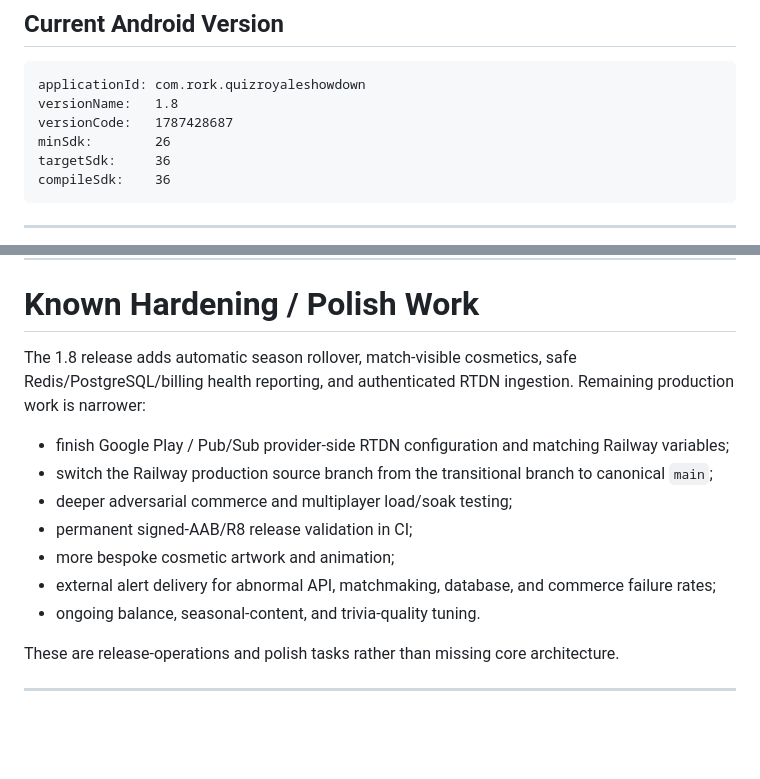
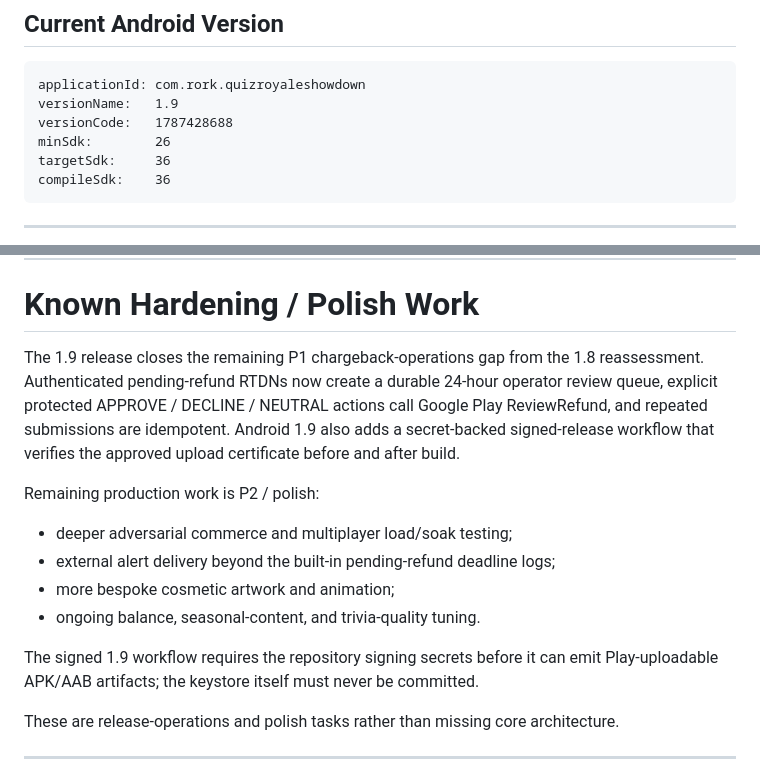
Before and after one commit to adaPlu/quiz-royale-showdown, a Markdown page: README.md, 2 parts joined by grey strips. Drawn GitHub-style; blank space fills up the shorter version.

Commit message:
Document Quiz Royale 1.9 release state

````diff
--- a/README.md
+++ b/README.md
@@ -32,8 +32,8 @@ A custom production web origin may also be deployed through the prepared Cloudfl
 
 ```text
 applicationId: com.rork.quizroyaleshowdown
-versionName:   1.8
-versionCode:   1787428687
+versionName:   1.9
+versionCode:   1787428688
 minSdk:        26
 targetSdk:     36
 compileSdk:    36
@@ -918,15 +918,16 @@ For paid coins/gems:
 
 # Known Hardening / Polish Work
 
-The 1.8 release adds automatic season rollover, match-visible cosmetics, safe Redis/PostgreSQL/billing health reporting, and authenticated RTDN ingestion. Remaining production work is narrower:
+The 1.9 release closes the remaining P1 chargeback-operations gap from the 1.8 reassessment. Authenticated pending-refund RTDNs now create a durable 24-hour operator review queue, explicit protected APPROVE / DECLINE / NEUTRAL actions call Google Play ReviewRefund, and repeated submissions are idempotent. Android 1.9 also adds a secret-backed signed-release workflow that verifies the approved upload certificate before and after build.
 
-- finish Google Play / Pub/Sub provider-side RTDN configuration and matching Railway variables;
-- switch the Railway production source branch from the transitional branch to canonical `main`;
+Remaining production work is P2 / polish:
+
 - deeper adversarial commerce and multiplayer load/soak testing;
-- permanent signed-AAB/R8 release validation in CI;
+- external alert delivery beyond the built-in pending-refund deadline logs;
 - more bespoke cosmetic artwork and animation;
-- external alert delivery for abnormal API, matchmaking, database, and commerce failure rates;
 - ongoing balance, seasonal-content, and trivia-quality tuning.
+
+The signed 1.9 workflow requires the repository signing secrets before it can emit Play-uploadable APK/AAB artifacts; the keystore itself must never be committed.
 
 These are release-operations and polish tasks rather than missing core architecture.
 
````
